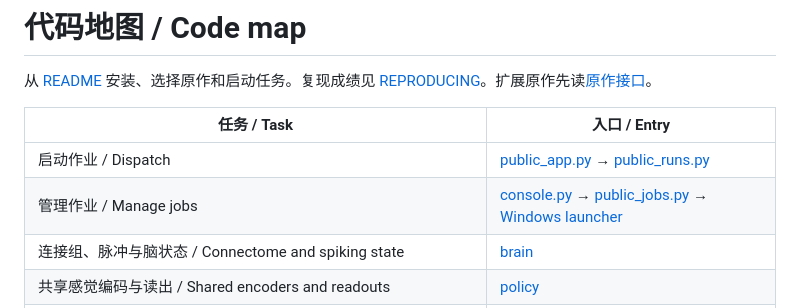
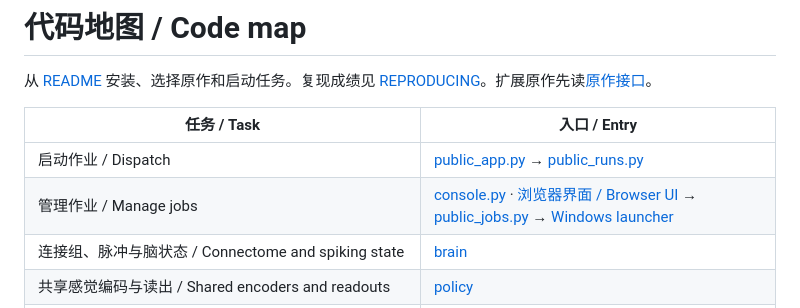
Before and after one commit to cangyun/fly-touhou, a Markdown page: docs/code-map.md, the part around the change. GitHub-like rendering.

```diff
--- a/docs/code-map.md
+++ b/docs/code-map.md
@@ -5,7 +5,7 @@
 | 任务 / Task | 入口 / Entry |
 | --- | --- |
 | 启动作业 / Dispatch | [public_app.py](../src/fly_touhou/public_app.py) → [public_runs.py](../src/fly_touhou/training/public_runs.py) |
-| 管理作业 / Manage jobs | [console.py](../src/fly_touhou/training/console.py) → [public_jobs.py](../src/fly_touhou/training/public_jobs.py) → [Windows launcher](../scripts/background_job.py) |
+| 管理作业 / Manage jobs | [console.py](../src/fly_touhou/training/console.py)  · [浏览器界面 / Browser UI](../src/fly_touhou/training/console_web) → [public_jobs.py](../src/fly_touhou/training/public_jobs.py) → [Windows launcher](../scripts/background_job.py) |
 | 连接组、脉冲与脑状态 / Connectome and spiking state | [brain](../src/fly_touhou/brain) |
 | 共享感觉编码与读出 / Shared encoders and readouts | [policy](../src/fly_touhou/policy) |
 | PPO、采样、存档与评估 / PPO, rollouts, checkpoints, and evaluation | [training](../src/fly_touhou/training) |
```
Also changed, not shown: README.md (+75 -3 lines), docs/assets/console.png (added), 9 other files.
